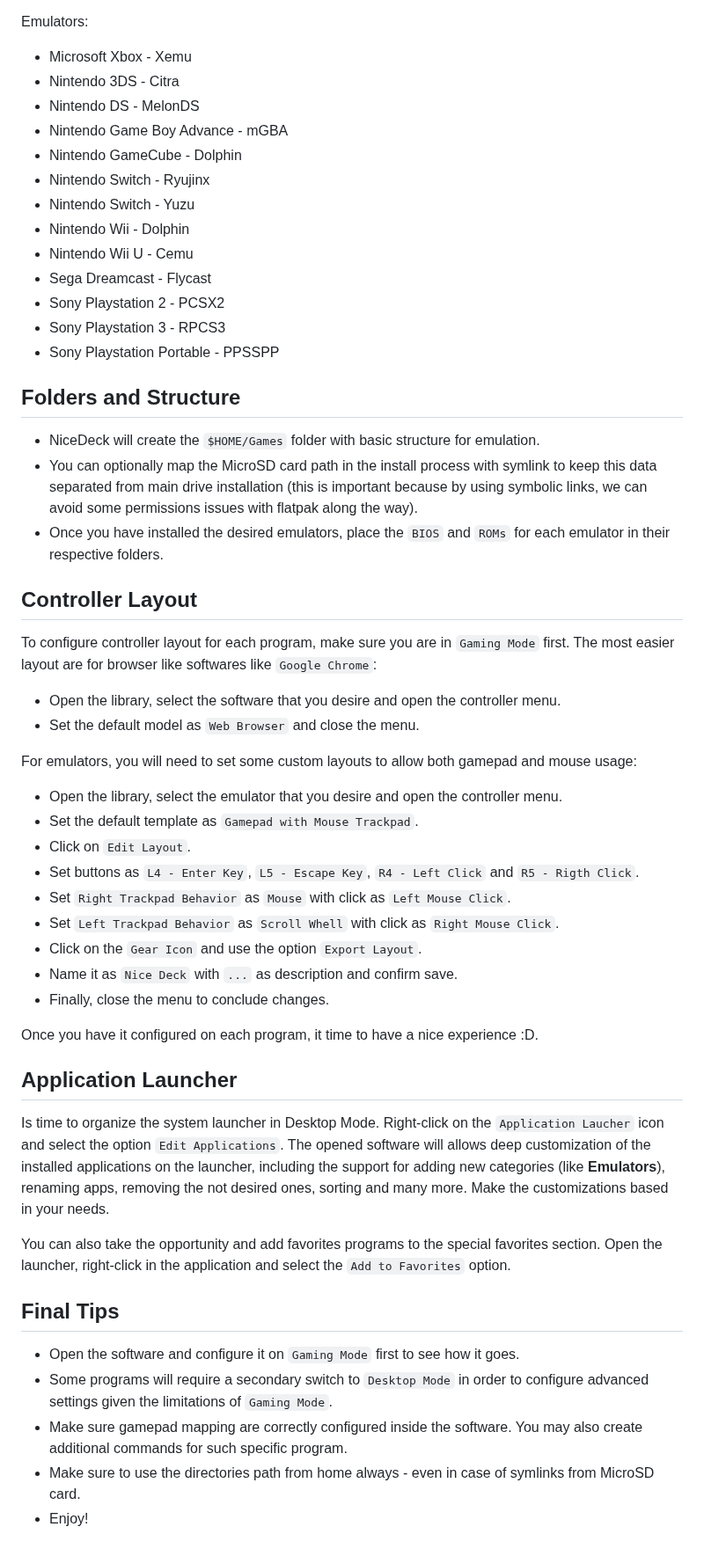
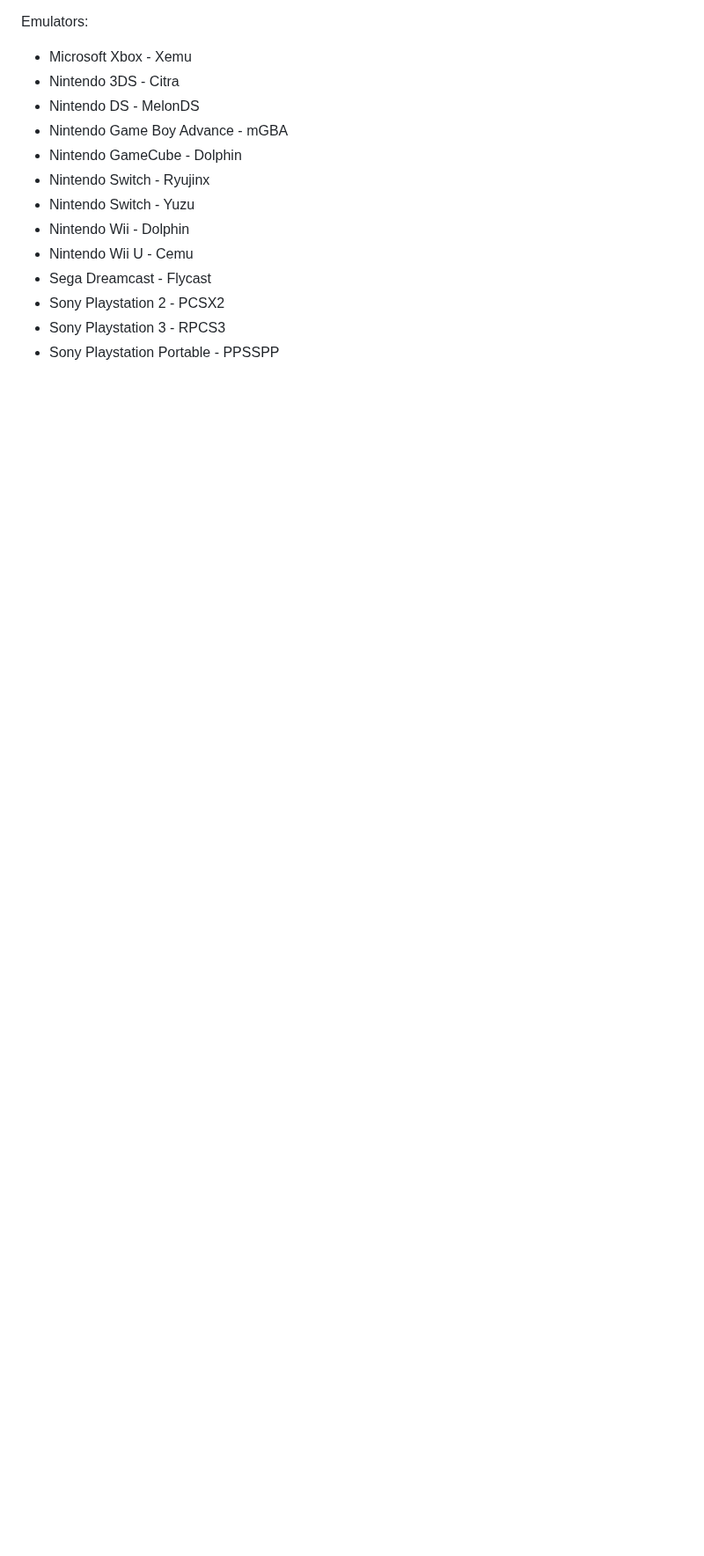
Before and after one commit to mateussouzaweb/nicedeck, a Markdown page: README.md, the part around one of its changes. Shown at 88% size. Drawn GitHub-style; blank space fills up the shorter version.

```diff
--- a/README.md
+++ b/README.md
@@ -61,45 +96,3 @@ Emulators:
 - Sony Playstation 2 - PCSX2
 - Sony Playstation 3 - RPCS3
 - Sony Playstation Portable - PPSSPP
-
-## Folders and Structure
-
-- NiceDeck will create the ``$HOME/Games`` folder with basic structure for emulation.
-- You can optionally map the MicroSD card path in the install process with symlink to keep this data separated from main drive installation (this is important because by using symbolic links, we can avoid some permissions issues with flatpak along the way).
-- Once you have installed the desired emulators, place the ``BIOS`` and ``ROMs`` for each emulator in their respective folders.
-
-## Controller Layout
-
-To configure controller layout for each program, make sure you are in ``Gaming Mode`` first.
-The most easier layout are for browser like softwares like ``Google Chrome``:
-
-- Open the library, select the software that you desire and open the controller menu.
-- Set the default model as ``Web Browser`` and close the menu.
-
-For emulators, you will need to set some custom layouts to allow both gamepad and mouse usage:
-
-- Open the library, select the emulator that you desire and open the controller menu.
-- Set the default template as ``Gamepad with Mouse Trackpad``.
-- Click on ``Edit Layout``.
-- Set buttons as ``L4 - Enter Key``, ``L5 - Escape Key``, ``R4 - Left Click`` and ``R5 - Rigth Click``.
-- Set ``Right Trackpad Behavior`` as ``Mouse`` with click as ``Left Mouse Click``.
-- Set ``Left Trackpad Behavior`` as ``Scroll Whell`` with click as ``Right Mouse Click``.
-- Click on the ``Gear Icon`` and use the option ``Export Layout``.
-- Name it as ``Nice Deck`` with ``...`` as description and confirm save.
-- Finally, close the menu to conclude changes.
-
-Once you have it configured on each program, it time to have a nice experience :D.
-
-## Application Launcher
-
-Is time to organize the system launcher in Desktop Mode. Right-click on the ``Application Laucher`` icon and select the option ``Edit Applications``. The opened software will allows deep customization of the installed applications on the launcher, including the support for adding new categories (like **Emulators**), renaming apps, removing the not desired ones, sorting and many more. Make the customizations based in your needs.
-
-You can also take the opportunity and add favorites programs to the special favorites section. Open the launcher, right-click in the application and select the ``Add to Favorites`` option.
-
-## Final Tips
-
-- Open the software and configure it on ``Gaming Mode`` first to see how it goes.
-- Some programs will require a secondary switch to ``Desktop Mode`` in order to configure advanced settings given the limitations of ``Gaming Mode``.
-- Make sure gamepad mapping are correctly configured inside the software. You may also create additional commands for such specific program.
-- Make sure to use the directories path from home always - even in case of symlinks from MicroSD card.
-- Enjoy!
```
Also changed, not shown: other parts of README.md (+42 -7 lines).
